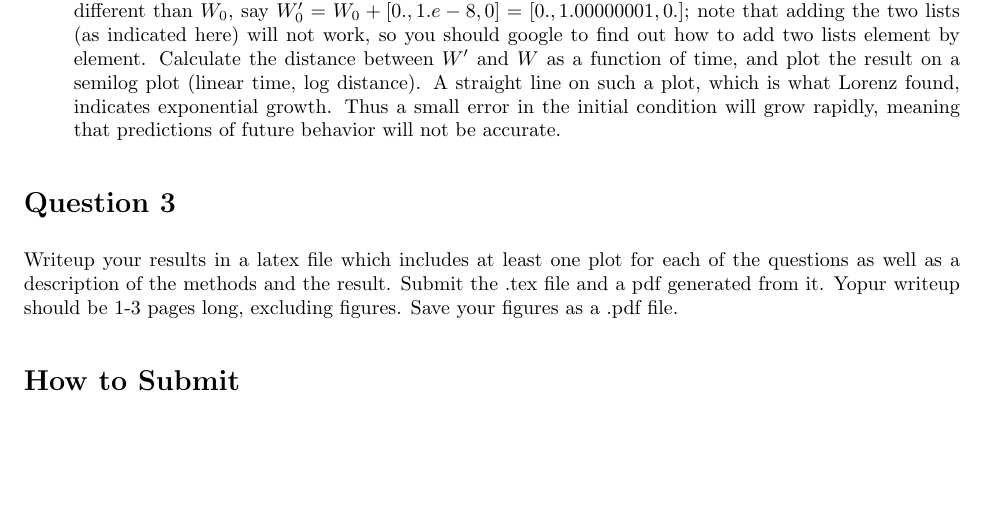
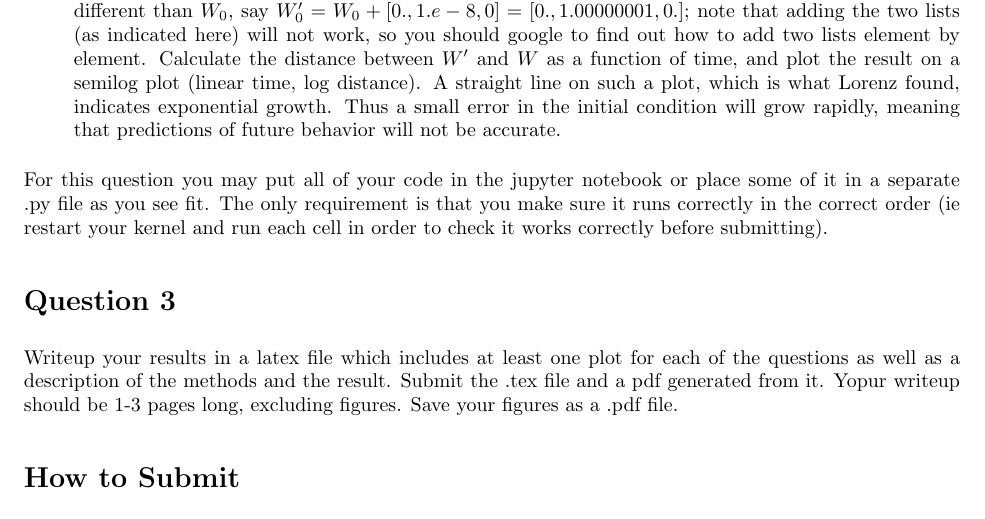
Before and after one commit to CITA/CTA200H, a LaTeX problem sheet (assignments/assignment_3.tex): part of page 2 of 2, cut so that both start at the same text, the shorter picture padded with empty space. Compiled offline with pdfLaTeX.

Commit message:
Added instructions for submitting A3.2

```diff
--- a/assignments/assignment_3.tex
+++ b/assignments/assignment_3.tex
@@ -56,6 +56,8 @@ Your task is to
     \item Now find the solution using the same values of $(\sigma, r, b)$, but this time with initial conditions very slightly different than $W_0$, say $W'_0 = W_0+[0., 1.e-8, 0] = [0., 1.00000001, 0.]$; note that adding the two lists (as indicated here) will not work, so you should google to find out how to add two lists element by element. Calculate the distance between $W'$ and $W$ as a function of time, and plot the result on a semilog plot (linear time, log distance). A straight line on such a plot, which is what Lorenz found, indicates exponential growth. Thus a small error in the initial condition will grow rapidly, meaning that predictions of future behavior will not be accurate.
 \end{enumerate}
 
+For this question you may put all of your code in the jupyter notebook or place some of it in a separate .py file as you see fit. The only requirement is that you make sure it runs correctly in the correct order (ie restart your kernel and run each cell in order to check it works correctly before submitting).
+
 \section*{Question 3}
 
 Writeup your results in a latex file which includes at least one plot for each of the questions as well as a description of the methods and the result. Submit the .tex file and a pdf generated from it. Yopur writeup should be 1-3 pages long, excluding figures. Save your figures as a .pdf file.
```
Also changed, not shown: assignments/assignment_3.pdf.
